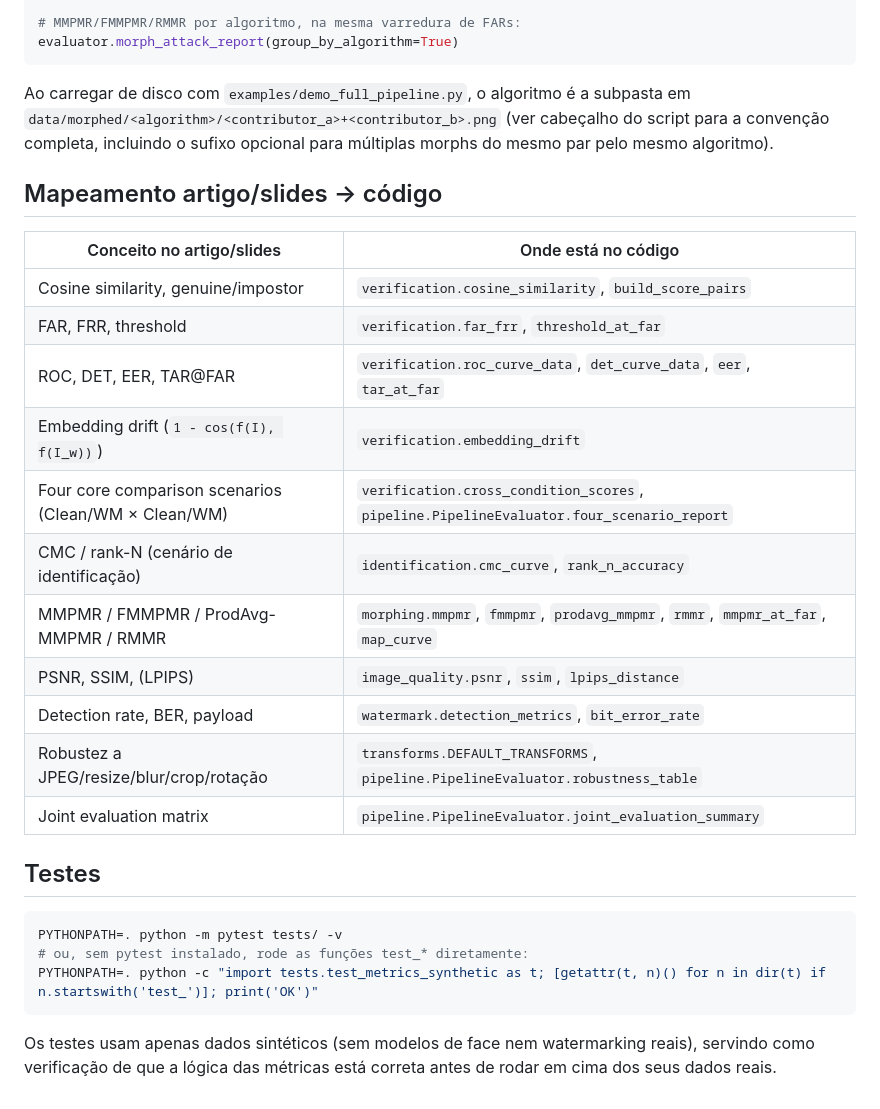
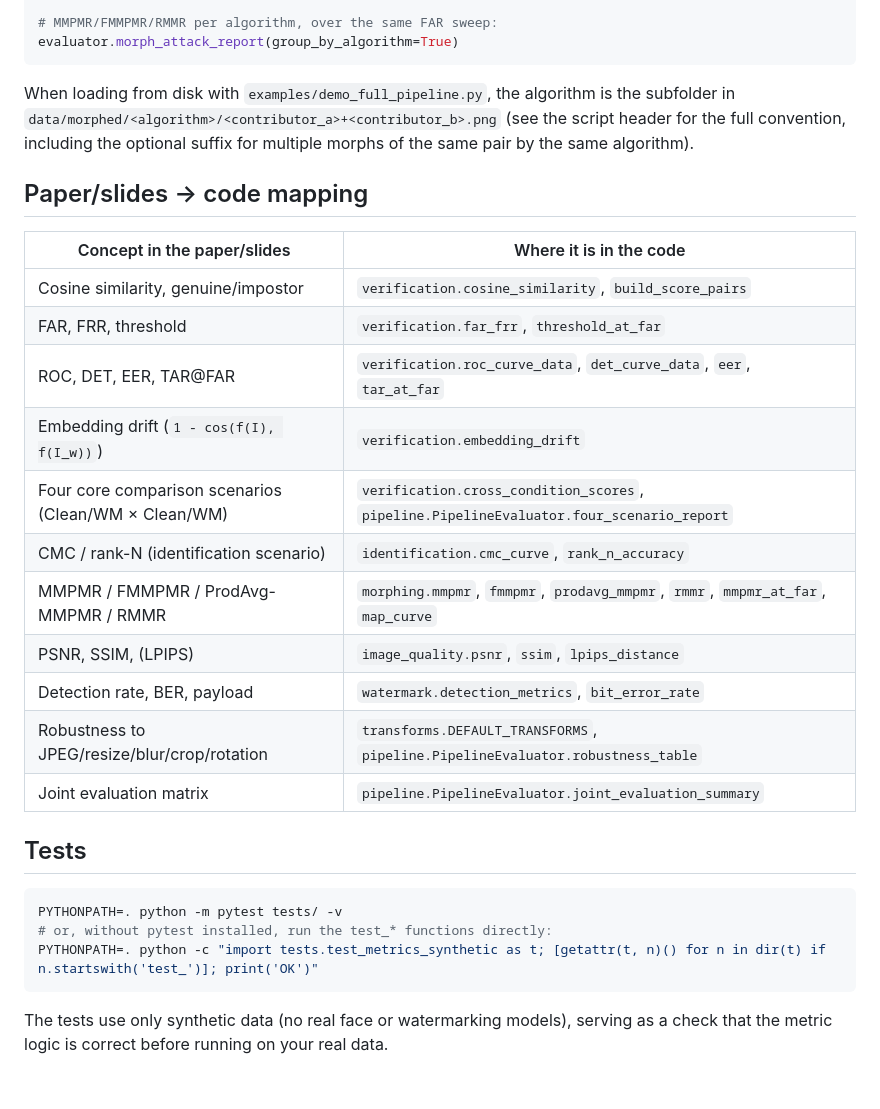
Before and after one commit to schardong/facetrust, a Markdown page: README.md, the part around one of its changes. GitHub-like rendering.

````diff
--- a/README.md
+++ b/README.md
@@ -141,34 +141,34 @@ dataset.add(Sample("m3", img_diffae, subject_id="alice+bob",
 iq = evaluator.image_quality_matrix()
 iq[iq["condition"] == "morphed"].groupby("morph_algorithm")[["psnr", "ssim"]].mean()
 
-# MMPMR/FMMPMR/RMMR por algoritmo, na mesma varredura de FARs:
+# MMPMR/FMMPMR/RMMR per algorithm, over the same FAR sweep:
 evaluator.morph_attack_report(group_by_algorithm=True)
 ```
 
-Ao carregar de disco com `examples/demo_full_pipeline.py`, o algoritmo é a subpasta em `data/morphed/<algorithm>/<contributor_a>+<contributor_b>.png` (ver cabeçalho do script para a convenção completa, incluindo o sufixo opcional para múltiplas morphs do mesmo par pelo mesmo algoritmo).
+When loading from disk with `examples/demo_full_pipeline.py`, the algorithm is the subfolder in `data/morphed/<algorithm>/<contributor_a>+<contributor_b>.png` (see the script header for the full convention, including the optional suffix for multiple morphs of the same pair by the same algorithm).
 
-## Mapeamento artigo/slides → código
+## Paper/slides → code mapping
 
-| Conceito no artigo/slides                              | Onde está no código                                   |
-|----------------------------------------------------------|--------------------------------------------------------|
-| Cosine similarity, genuine/impostor                       | `verification.cosine_similarity`, `build_score_pairs`  |
-| FAR, FRR, threshold                                       | `verification.far_frr`, `threshold_at_far`             |
-| ROC, DET, EER, TAR@FAR                                     | `verification.roc_curve_data`, `det_curve_data`, `eer`, `tar_at_far` |
-| Embedding drift (`1 - cos(f(I), f(I_w))`)                  | `verification.embedding_drift`                          |
-| Four core comparison scenarios (Clean/WM × Clean/WM)       | `verification.cross_condition_scores`, `pipeline.PipelineEvaluator.four_scenario_report` |
-| CMC / rank-N (cenário de identificação)                    | `identification.cmc_curve`, `rank_n_accuracy`           |
-| MMPMR / FMMPMR / ProdAvg-MMPMR / RMMR                       | `morphing.mmpmr`, `fmmpmr`, `prodavg_mmpmr`, `rmmr`, `mmpmr_at_far`, `map_curve` |
-| PSNR, SSIM, (LPIPS)                                        | `image_quality.psnr`, `ssim`, `lpips_distance`          |
-| Detection rate, BER, payload                               | `watermark.detection_metrics`, `bit_error_rate`         |
-| Robustez a JPEG/resize/blur/crop/rotação                   | `transforms.DEFAULT_TRANSFORMS`, `pipeline.PipelineEvaluator.robustness_table` |
-| Joint evaluation matrix                                    | `pipeline.PipelineEvaluator.joint_evaluation_summary`   |
+| Concept in the paper/slides                           | Where it is in the code                                |
+|-------------------------------------------------------|--------------------------------------------------------|
+| Cosine similarity, genuine/impostor                   | `verification.cosine_similarity`, `build_score_pairs`  |
+| FAR, FRR, threshold                                   | `verification.far_frr`, `threshold_at_far`             |
+| ROC, DET, EER, TAR@FAR                                | `verification.roc_curve_data`, `det_curve_data`, `eer`, `tar_at_far` |
+| Embedding drift (`1 - cos(f(I), f(I_w))`)             | `verification.embedding_drift`                         |
+| Four core comparison scenarios (Clean/WM × Clean/WM)  | `verification.cross_condition_scores`, `pipeline.PipelineEvaluator.four_scenario_report` |
+| CMC / rank-N (identification scenario)                | `identification.cmc_curve`, `rank_n_accuracy`          |
+| MMPMR / FMMPMR / ProdAvg-MMPMR / RMMR                 | `morphing.mmpmr`, `fmmpmr`, `prodavg_mmpmr`, `rmmr`, `mmpmr_at_far`, `map_curve` |
+| PSNR, SSIM, (LPIPS)                                   | `image_quality.psnr`, `ssim`, `lpips_distance`         |
+| Detection rate, BER, payload                          | `watermark.detection_metrics`, `bit_error_rate`        |
+| Robustness to JPEG/resize/blur/crop/rotation          | `transforms.DEFAULT_TRANSFORMS`, `pipeline.PipelineEvaluator.robustness_table` |
+| Joint evaluation matrix                               | `pipeline.PipelineEvaluator.joint_evaluation_summary`  |
 
-## Testes
+## Tests
 
 ```bash
 PYTHONPATH=. python -m pytest tests/ -v
-# ou, sem pytest instalado, rode as funções test_* diretamente:
+# or, without pytest installed, run the test_* functions directly:
 PYTHONPATH=. python -c "import tests.test_metrics_synthetic as t; [getattr(t, n)() for n in dir(t) if n.startswith('test_')]; print('OK')"
 ```
 
-Os testes usam apenas dados sintéticos (sem modelos de face nem watermarking reais), servindo como verificação de que a lógica das métricas está correta antes de rodar em cima dos seus dados reais.
+The tests use only synthetic data (no real face or watermarking models), serving as a check that the metric logic is correct before running on your real data.
````
Also changed, not shown: other parts of README.md (+60 -60 lines), README.pt-br.md (added, +174 -0 lines).
